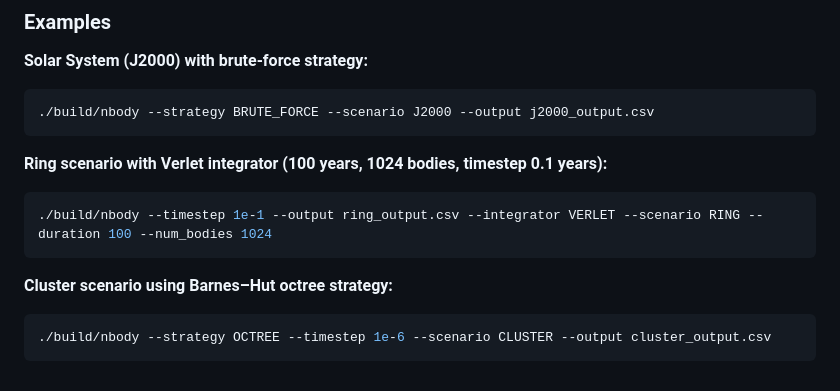
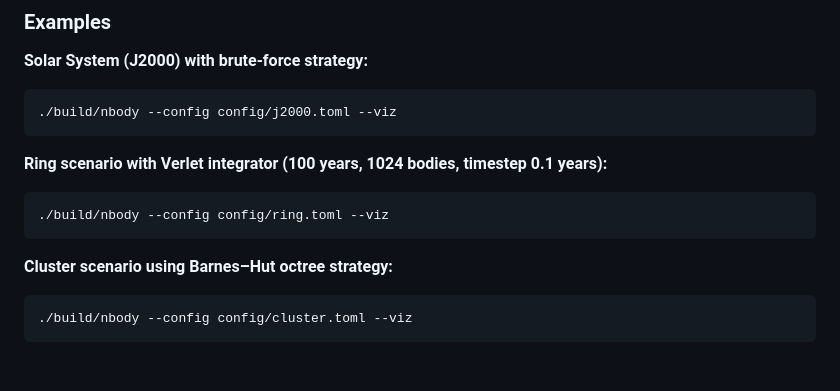
Before and after one commit to shadymeowy/nbody, a Markdown page: README.md, the part around the change. Drawn GitHub-style.

Commit message:
update readme contents

````diff
--- a/README.md
+++ b/README.md
@@ -115,17 +115,17 @@ Prints the help message and exits.
 **Solar System (J2000) with brute-force strategy:**
 
 ```bash
-./build/nbody --strategy BRUTE_FORCE --scenario J2000 --output j2000_output.csv
+./build/nbody --config config/j2000.toml --viz
 ```
 
 **Ring scenario with Verlet integrator (100 years, 1024 bodies, timestep 0.1 years):**
 
 ```bash
-./build/nbody --timestep 1e-1 --output ring_output.csv --integrator VERLET --scenario RING --duration 100 --num_bodies 1024
+./build/nbody --config config/ring.toml --viz
 ```
 
 **Cluster scenario using Barnes–Hut octree strategy:**
 
 ```bash
-./build/nbody --strategy OCTREE --timestep 1e-6 --scenario CLUSTER --output cluster_output.csv
+./build/nbody --config config/cluster.toml --viz
 ```
````
